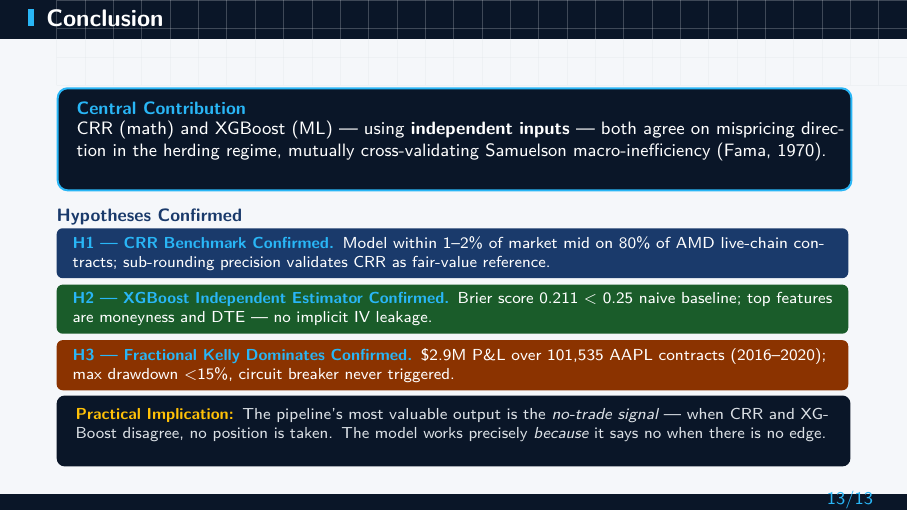
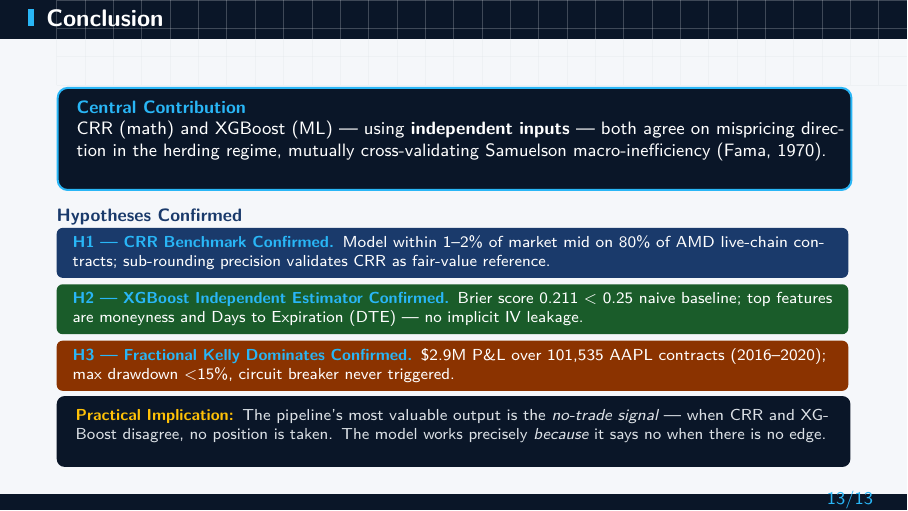
Before and after one commit to dantzlerdc/CS495-Deep-Scholar, LaTeX slides (CS495_Capstone_Presentation.tex): page 13 of 13. Compiled offline with pdfLaTeX.

Commit message:
Spell out DTE acronym on Conclusion slide
Hypothesis H2 panel previously read "...top features are moneyness and
DTE — no implicit IV leakage." Replaced with "Days to Expiration (DTE)"
so the reader sees the full term first.

Co-Authored-By: Claude Opus 4.7 <noreply@anthropic.com>

```diff
--- a/CS495_Capstone_Presentation.tex
+++ b/CS495_Capstone_Presentation.tex
@@ -838,7 +838,7 @@
     \node[hbox,fill=forestgreen,text=white,below=0.10cm of h1] (h2) {%
       \textcolor{skyblue}{\bfseries H2 — XGBoost Independent Estimator Confirmed.}
       Brier score 0.211 $<$ 0.25 naive baseline; top features are moneyness
-      and DTE — no implicit IV leakage.};
+      and Days to Expiration (DTE) — no implicit IV leakage.};
 
     \node[hbox,fill=burntorange,text=white,below=0.10cm of h2] (h3) {%
       \textcolor{skyblue}{\bfseries H3 — Fractional Kelly Dominates Confirmed.}
```
Also changed, not shown: CS495_Capstone_Presentation.pdf.
